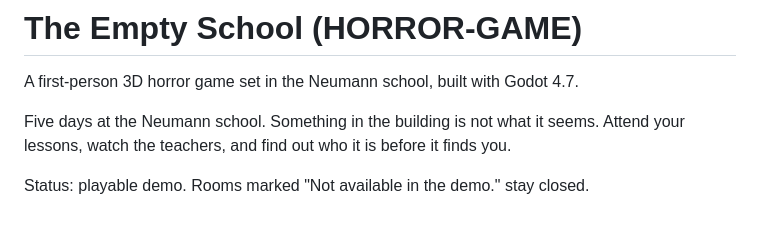
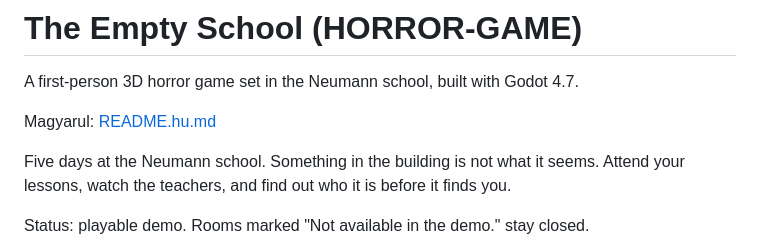
Before and after one commit to CsPS0/Neumann-Survival-Week, a Markdown page: HORROR-GAME/README.md, the part around the change. GitHub-like rendering; blank space fills up the shorter version.

Commit message:
Add a Hungarian README for the horror game

```diff
--- a/HORROR-GAME/README.md
+++ b/HORROR-GAME/README.md
@@ -1,6 +1,8 @@
 # The Empty School (HORROR-GAME)
 
 A first-person 3D horror game set in the Neumann school, built with Godot 4.7.
+
+Magyarul: [README.hu.md](README.hu.md)
 
 Five days at the Neumann school. Something in the building is not what it seems. Attend your lessons, watch the teachers, and find out who it is before it finds you.
 
```
Also changed, not shown: HORROR-GAME/README.hu.md (added, +125 -0 lines).
